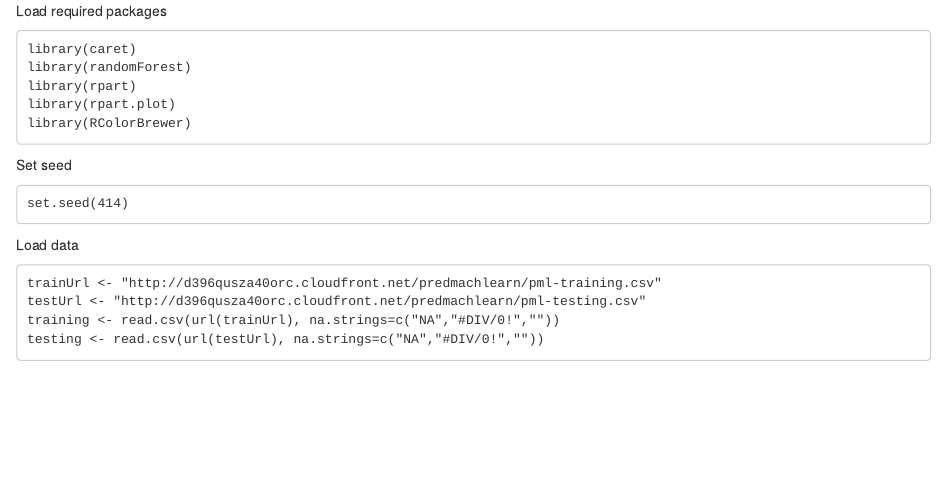
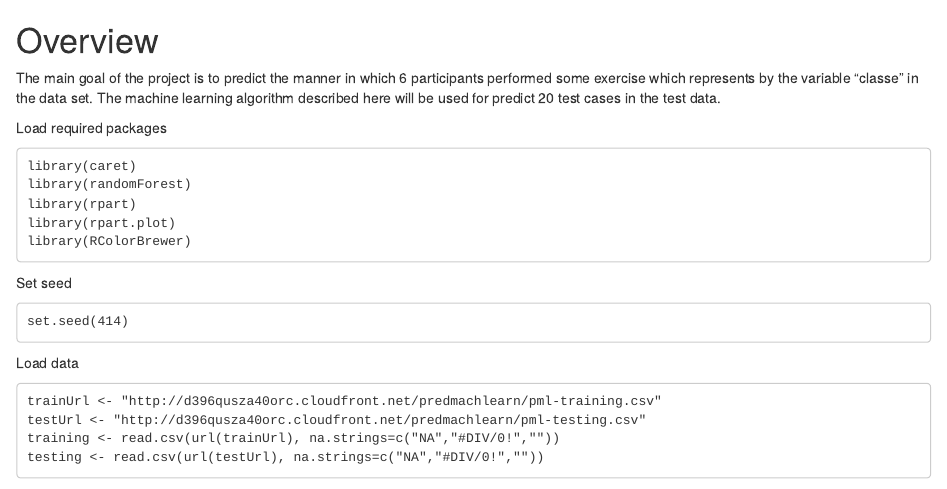
Before and after one commit to ymwutony/ml-assignment-wle, an R Markdown document (assignment.Rmd): the page in a window 1100 px wide, from its top. Rendered offline with R 4.5, knitr and Pandoc, with nearby package versions.

Commit message:
Update assignment.Rmd

````diff
--- a/assignment.Rmd
+++ b/assignment.Rmd
@@ -1,6 +1,8 @@
 ---
 output: html_document
 ---
+# Overview
+The main goal of the project is to predict the manner in which 6 participants performed some exercise which represents by the variable "classe" in the data set. The machine learning algorithm described here will be used for predict 20 test cases in the test data.
 
 Load required packages
 ```
````
